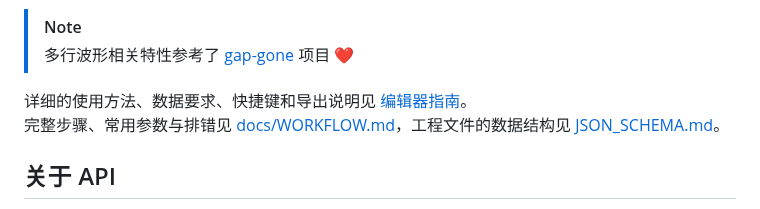
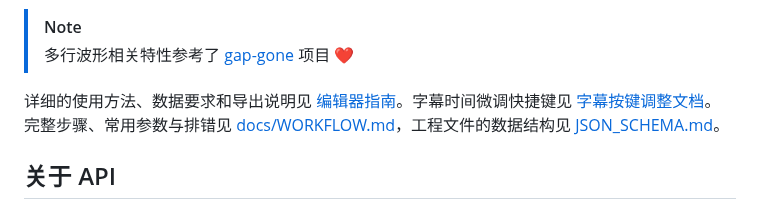
Before and after one commit to AIRepeater/moys-asr-simplified, a Markdown page: README.md, the part around the change. Rendered like a GitHub page.

```diff
--- a/README.md
+++ b/README.md
@@ -115,7 +115,7 @@ Release 包中的 `MAW.exe` 也可以脱离 Launcher 直接转写指定媒体，
 > [!note]
 > 多行波形相关特性参考了 [gap-gone](https://github.com/LiRenTech/gap-gone) 项目 ❤️
 
-详细的使用方法、数据要求、快捷键和导出说明见 [编辑器指南](docs/EDITOR_GUIDE.md)。
+详细的使用方法、数据要求和导出说明见 [编辑器指南](docs/EDITOR_GUIDE.md)。字幕时间微调快捷键见 [字幕按键调整文档](docs/KEYBOARD_ADJUSTMENT.md)。
 完整步骤、常用参数与排错见 [docs/WORKFLOW.md](docs/WORKFLOW.md)，工程文件的数据结构见 [JSON_SCHEMA.md](JSON_SCHEMA.md)。
 
 ## 关于 API
```
Also changed, not shown: docs/EDITOR_GUIDE.md (+2 -0 lines), docs/KEYBOARD_ADJUSTMENT.md (added, +50 -0 lines).
